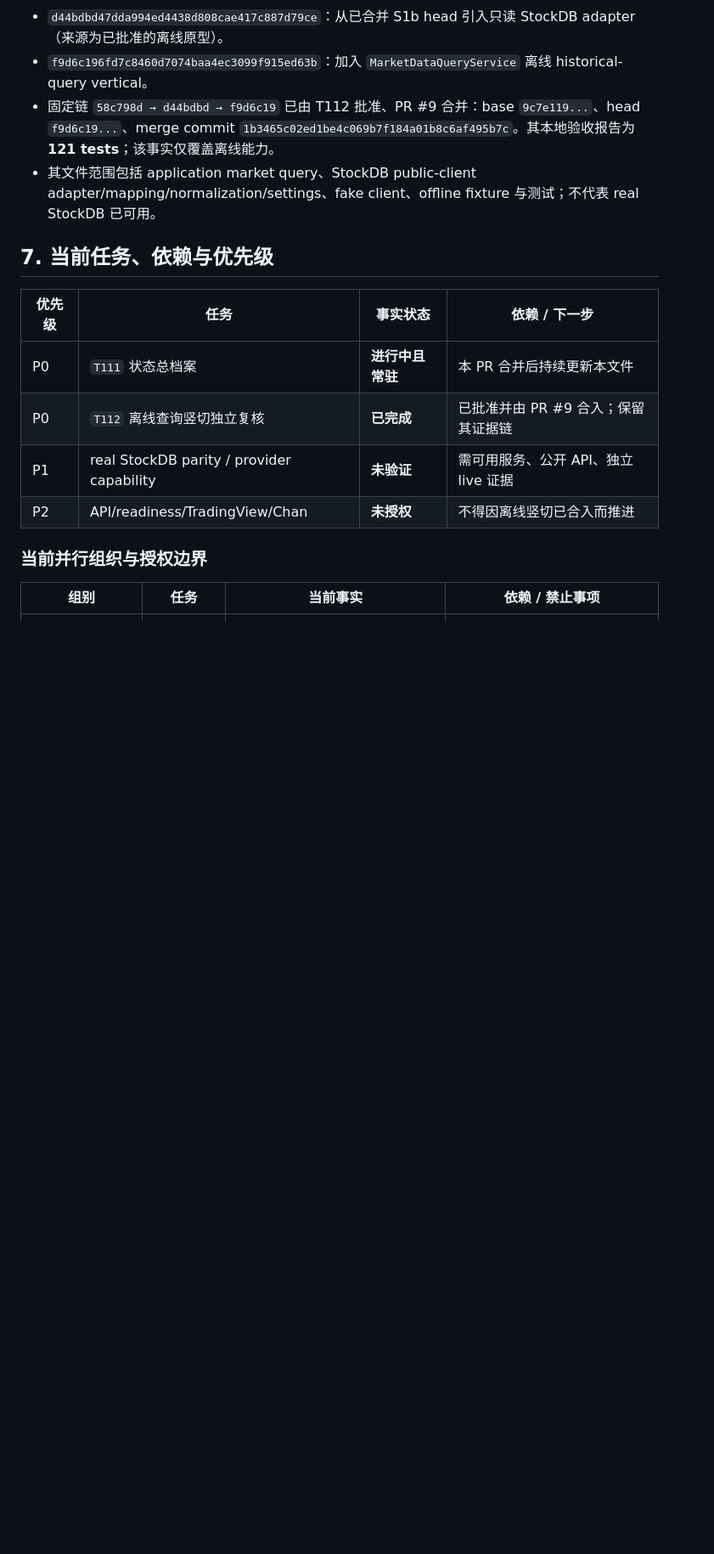
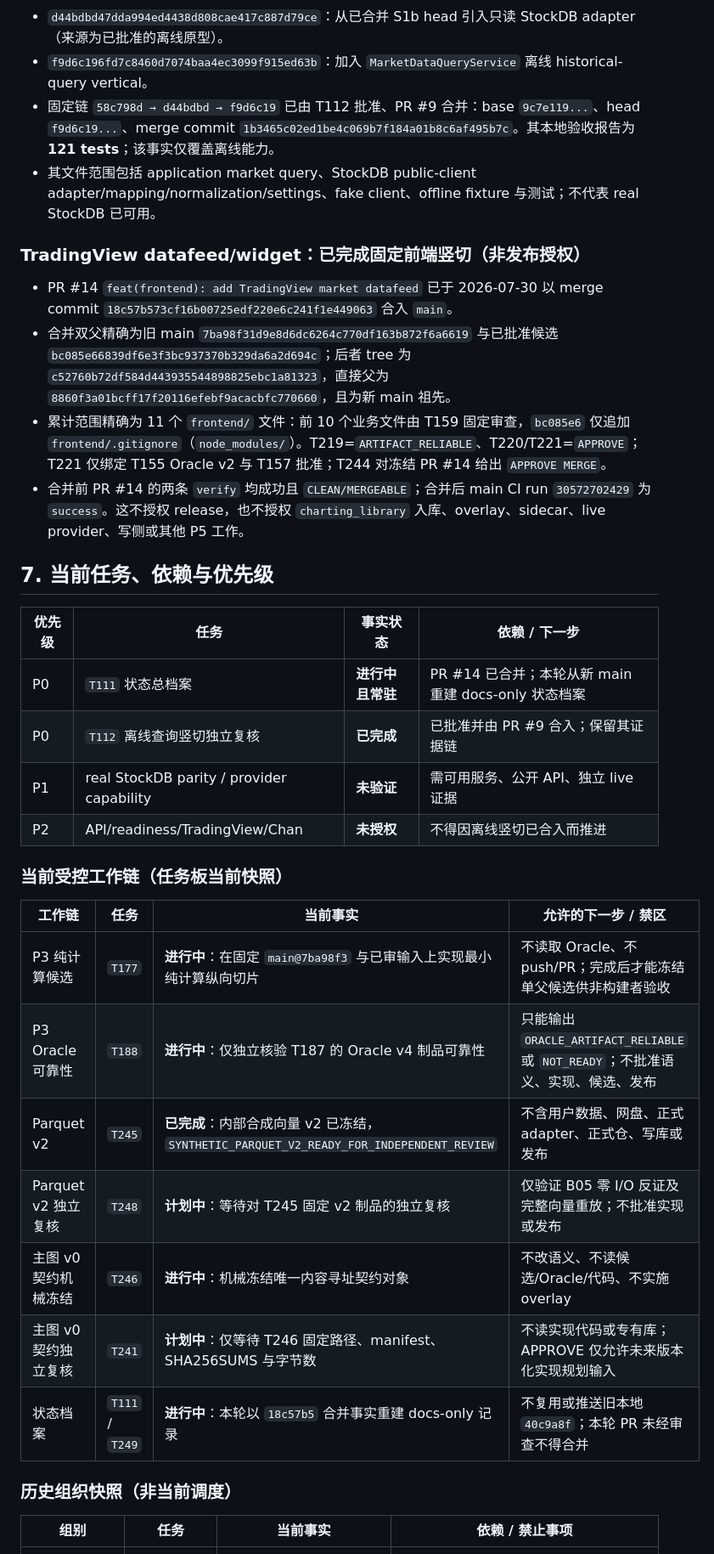
Before and after one commit to yylxy0809/-TVchan, a Markdown page: PROJECT_STATE.md, the part around one of its changes. Shown at 85% size. GitHub-like rendering; blank space fills up the shorter version.

Commit message:
docs: record datafeed merge

```diff
--- a/PROJECT_STATE.md
+++ b/PROJECT_STATE.md
@@ -103,16 +103,35 @@ Domain 和 Application 不得导入 FastAPI、TradingView、StockDB SDK/HTTP 客
 - 固定链 `58c798d → d44bdbd → f9d6c19` 已由 T112 批准、PR #9 合并：base `9c7e119...`、head `f9d6c19...`、merge commit `1b3465c02ed1be4c069b7f184a01b8c6af495b7c`。其本地验收报告为 **121 tests**；该事实仅覆盖离线能力。
 - 其文件范围包括 application market query、StockDB public-client adapter/mapping/normalization/settings、fake client、offline fixture 与测试；不代表 real StockDB 已可用。
 
+### TradingView datafeed/widget：已完成固定前端竖切（非发布授权）
+
+- PR #14 `feat(frontend): add TradingView market datafeed` 已于 2026-07-30 以 merge commit `18c57b573cf16b00725edf220e6c241f1e449063` 合入 `main`。
+- 合并双父精确为旧 main `7ba98f31d9e8d6dc6264c770df163b872f6a6619` 与已批准候选 `bc085e66839df6e3f3bc937370b329da6a2d694c`；后者 tree 为 `c52760b72df584d443935544898825ebc1a81323`，直接父为 `8860f3a01bcff17f20116efebf9acacbfc770660`，且为新 main 祖先。
+- 累计范围精确为 11 个 `frontend/` 文件：前 10 个业务文件由 T159 固定审查，`bc085e6` 仅追加 `frontend/.gitignore`（`node_modules/`）。T219=`ARTIFACT_RELIABLE`、T220/T221=`APPROVE`；T221 仅绑定 T155 Oracle v2 与 T157 批准；T244 对冻结 PR #14 给出 `APPROVE MERGE`。
+- 合并前 PR #14 的两条 `verify` 均成功且 `CLEAN/MERGEABLE`；合并后 main CI run `30572702429` 为 `success`。这不授权 release，也不授权 `charting_library` 入库、overlay、sidecar、live provider、写侧或其他 P5 工作。
+
 ## 7. 当前任务、依赖与优先级
 
 | 优先级 | 任务 | 事实状态 | 依赖 / 下一步 |
 |---|---|---|---|
-| P0 | `T111` 状态总档案 | **进行中且常驻** | 本 PR 合并后持续更新本文件 |
+| P0 | `T111` 状态总档案 | **进行中且常驻** | PR #14 已合并；本轮从新 main 重建 docs-only 状态档案 |
 | P0 | `T112` 离线查询竖切独立复核 | **已完成** | 已批准并由 PR #9 合入；保留其证据链 |
 | P1 | real StockDB parity / provider capability | **未验证** | 需可用服务、公开 API、独立 live 证据 |
 | P2 | API/readiness/TradingView/Chan | **未授权** | 不得因离线竖切已合入而推进 |
 
-### 当前并行组织与授权边界
+### 当前受控工作链（任务板当前快照）
+
+| 工作链 | 任务 | 当前事实 | 允许的下一步 / 禁区 |
+|---|---|---|---|
+| P3 纯计算候选 | `T177` | **进行中**：在固定 `main@7ba98f3` 与已审输入上实现最小纯计算纵向切片 | 不读取 Oracle、不 push/PR；完成后才能冻结单父候选供非构建者验收 |
+| P3 Oracle 可靠性 | `T188` | **进行中**：仅独立核验 T187 的 Oracle v4 制品可靠性 | 只能输出 `ORACLE_ARTIFACT_RELIABLE` 或 `NOT_READY`；不批准语义、实现、候选、发布 |
+| Parquet v2 | `T245` | **已完成**：内部合成向量 v2 已冻结，`SYNTHETIC_PARQUET_V2_READY_FOR_INDEPENDENT_REVIEW` | 不含用户数据、网盘、正式 adapter、正式仓、写库或发布 |
+| Parquet v2 独立复核 | `T248` | **计划中**：等待对 T245 固定 v2 制品的独立复核 | 仅验证 B05 零 I/O 反证及完整向量重放；不批准实现或发布 |
+| 主图 v0 契约机械冻结 | `T246` | **进行中**：机械冻结唯一内容寻址契约对象 | 不改语义、不读候选/Oracle/代码、不实施 overlay |
+| 主图 v0 契约独立复核 | `T241` | **计划中**：仅等待 T246 固定路径、manifest、SHA256SUMS 与字节数 | 不读实现代码或专有库；APPROVE 仅允许未来版本化实现规划输入 |
+| 状态档案 | `T111` / `T249` | **进行中**：本轮以 `18c57b5` 合并事实重建 docs-only 记录 | 不复用或推送旧本地 `40c9a8f`；本轮 PR 未经审查不得合并 |
+
+### 历史组织快照（非当前调度）
 
 | 组别 | 任务 | 当前事实 | 依赖 / 禁止事项 |
 |---|---|---|---|
```
Also changed, not shown: other parts of PROJECT_STATE.md (+11 -10 lines).
